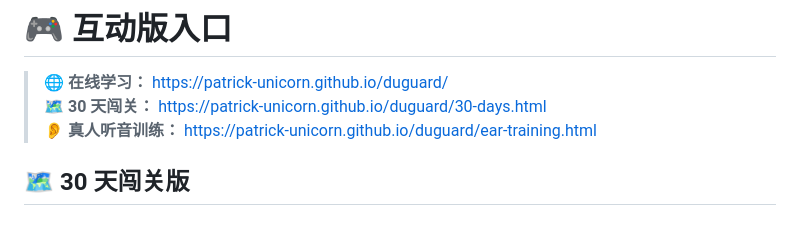
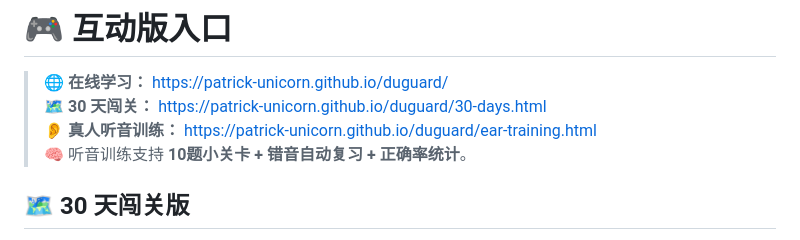
Before and after one commit to patrick-unicorn/duguard, a Markdown page: README.md, the part around the change. Drawn GitHub-style.

Commit message:
Document adaptive mistake review

```diff
--- a/README.md
+++ b/README.md
@@ -3,6 +3,7 @@
 > 🌐 **在线学习：** https://patrick-unicorn.github.io/duguard/
 > 🗺️ **30 天闯关：** https://patrick-unicorn.github.io/duguard/30-days.html
 > 👂 **真人听音训练：** https://patrick-unicorn.github.io/duguard/ear-training.html
+> 🧠 听音训练支持 **10题小关卡 + 错音自动复习 + 正确率统计**。
 
 
 ## 🗺️ 30 天闯关版
```
